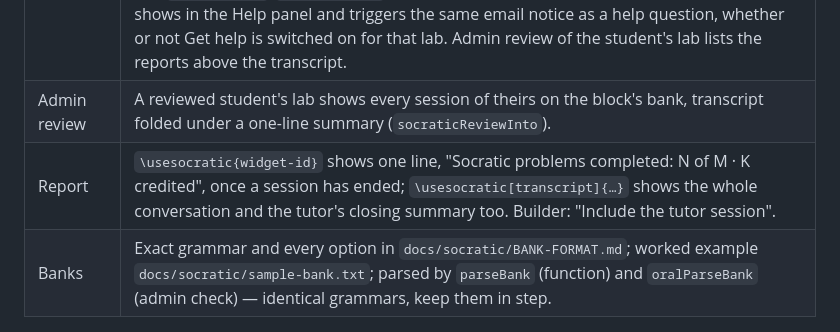
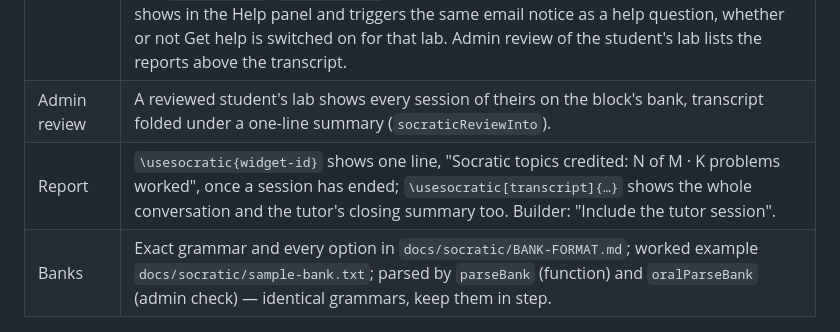
Before and after one commit to Duct-Tape-Magic/lab-site, a Markdown page: docs/SOCRATIC.md, the part around the change. Rendered like a GitHub page.

```diff
--- a/docs/SOCRATIC.md
+++ b/docs/SOCRATIC.md
@@ -34,7 +34,7 @@ as it runs low, the site-wide daily spend ceiling, and the problem banks (drop a
 | Credit by topic | The bank is a pool, not a set to finish. Credit attaches to the concepts in `\concepts`: a credited problem demonstrates the concepts it is tagged with, a revealed one marks them "needs work", skipped changes nothing. `conceptState(session, bank)` in the function derives `{ total, credited[], needs_work[], untouched[], all_done }` from `served`, sends it as `progress.topics / topics_total / all_done`, puts it in the per-turn reminder (credited, needs work, untouched; when all are credited the tutor is told to suggest ending instead of posing more) and writes it to `oral_sessions.concepts` after every turn (**needs the column: `alter table public.oral_sessions add column if not exists concepts jsonb;`**, in `supabase/socratic.sql`; the function retries without it until then). Student progress line: "{topics} of {total} topics credited · {posed} problems worked"; `socAllDone` note when every topic is credited; report line `socDoneLine` and admin review use the same numbers. The problem count of the bank is no longer shown to students. |
 | Skip and Report | `widgets/socratic.v3.js`. **Skip this problem**: action `skip`; code closes the problem in play as `skipped` (no difficulty change, never re-posed, counted as posed but not done) and the tutor is told, acknowledges in a sentence and poses the next. Counts as one message against the weekly allowance. **Report a problem**: a small box under the tutor (intro, text, Send report); action `report` stores the note in `oral_reports` with the problem id and, when the session belongs to a lab, posts it into the student's help thread for that lab (`help_threads`/`help_messages`, role student, "Where" = bank title + problem id) so it shows in the Help panel and triggers the same email notice as a help question, whether or not Get help is switched on for that lab. Admin review of the student's lab lists the reports above the transcript. |
 | Admin review | A reviewed student's lab shows every session of theirs on the block's bank, transcript folded under a one-line summary (`socraticReviewInto`). |
-| Report | `\usesocratic{widget-id}` shows one line, "Socratic problems completed: N of M · K credited", once a session has ended; `\usesocratic[transcript]{…}` shows the whole conversation and the tutor's closing summary too. Builder: "Include the tutor session". |
+| Report | `\usesocratic{widget-id}` shows one line, "Socratic topics credited: N of M · K problems worked", once a session has ended; `\usesocratic[transcript]{…}` shows the whole conversation and the tutor's closing summary too. Builder: "Include the tutor session". |
 | Banks | Exact grammar and every option in `docs/socratic/BANK-FORMAT.md`; worked example `docs/socratic/sample-bank.txt`; parsed by `parseBank` (function) and `oralParseBank` (admin check) — identical grammars, keep them in step. |
 
 ## How a session opens (2026-11-10)
```
Also changed, not shown: docs/LAB-FORMAT.md (+2 -2 lines).
